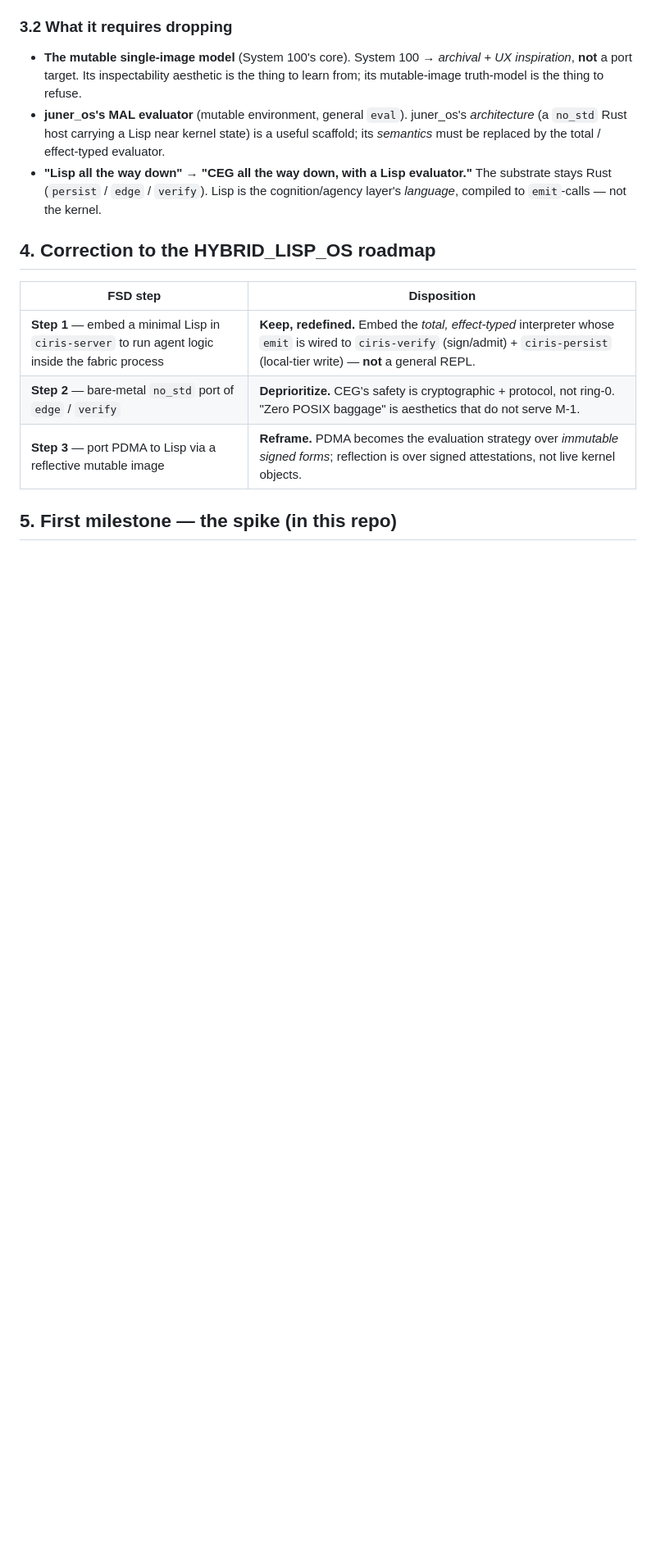
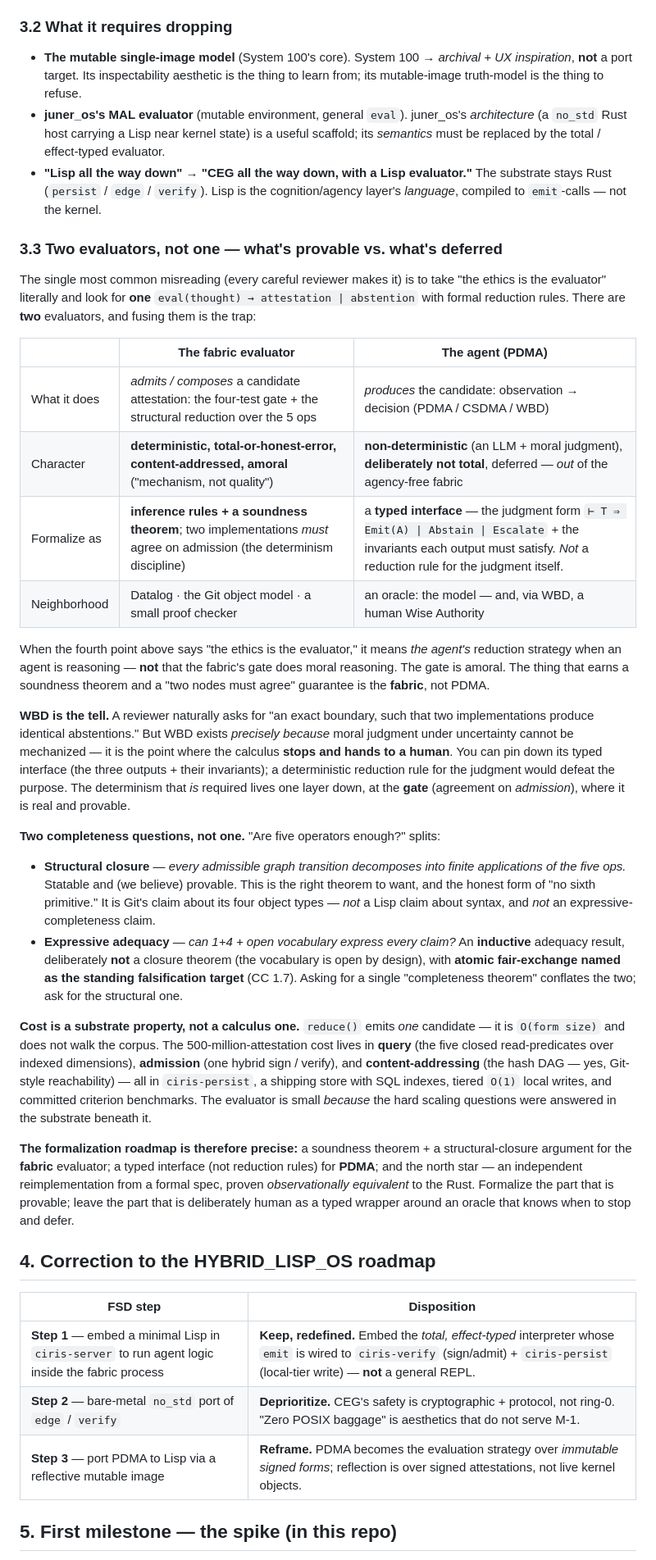
Before and after one commit to CIRISAI/CEWPOS, a Markdown page: CEWPOS_ATTESTATION_CALCULUS.md, the part around one of its changes. Shown at 82% size. GitHub-like rendering; blank space fills up the shorter version.

Commit message:
Memo §3.3: separate the two evaluators (provable fabric vs deferred agent)
Clarifies the line that leads reviewers to fuse the layers. 'The ethics is the evaluator' now reads explicitly as the AGENT's strategy, not the fabric's gate. New §3.3 draws the boundary: the fabric evaluator (gate + structural reduction) is deterministic/total/amoral and earns a soundness theorem + 'two nodes must agree'; PDMA is a non-deterministic, deliberately-non-total oracle (model + human WA via WBD) that gets a typed interface, not reduction rules. Splits the two completeness questions (structural closure — provable, Git-like; expressive adequacy — inductive, fair-exchange is the standing falsifier). Notes cost is a substrate property (reduce() is O(form), the scale cost is query/admission/hash-DAG in shipping ciris-persist). States the precise formalization roadmap (soundness + structural closure for the fabric; typed interface for PDMA; observational-equivalence reimplementation as the north star).

Co-Authored-By: Claude Opus 4.8 (1M context) <noreply@anthropic.com>

```diff
--- a/CEWPOS_ATTESTATION_CALCULUS.md
+++ b/CEWPOS_ATTESTATION_CALCULUS.md
@@ -129,6 +131,55 @@ A homoiconic, immutable, content-addressed, **total, effect-typed** Lisp:
 - **"Lisp all the way down"** → **"CEG all the way down, with a Lisp evaluator."** The
   substrate stays Rust (`persist` / `edge` / `verify`). Lisp is the cognition/agency layer's
   *language*, compiled to `emit`-calls — not the kernel.
+
+### 3.3 Two evaluators, not one — what's provable vs. what's deferred
+
+The single most common misreading (every careful reviewer makes it) is to take "the ethics is the
+evaluator" literally and look for **one** `eval(thought) → attestation | abstention` with formal
+reduction rules. There are **two** evaluators, and fusing them is the trap:
+
+| | **The fabric evaluator** | **The agent (PDMA)** |
+|---|---|---|
+| What it does | *admits / composes* a candidate attestation: the four-test gate + the structural reduction over the 5 ops | *produces* the candidate: observation → decision (PDMA / CSDMA / WBD) |
+| Character | **deterministic, total-or-honest-error, content-addressed, amoral** ("mechanism, not quality") | **non-deterministic** (an LLM + moral judgment), **deliberately not total**, deferred — *out* of the agency-free fabric |
+| Formalize as | **inference rules + a soundness theorem**; two implementations *must* agree on admission (the determinism discipline) | a **typed interface** — the judgment form `⊢ T ⇒ Emit(A) ∣ Abstain ∣ Escalate` + the invariants each output must satisfy. *Not* a reduction rule for the judgment itself. |
+| Neighborhood | Datalog · the Git object model · a small proof checker | an oracle: the model — and, via WBD, a human Wise Authority |
+
+When the fourth point above says "the ethics is the evaluator," it means *the agent's* reduction
+strategy when an agent is reasoning — **not** that the fabric's gate does moral reasoning. The gate is
+amoral. The thing that earns a soundness theorem and a "two nodes must agree" guarantee is the
+**fabric**, not PDMA.
+
+**WBD is the tell.** A reviewer naturally asks for "an exact boundary, such that two implementations
+produce identical abstentions." But WBD exists *precisely because* moral judgment under uncertainty
+cannot be mechanized — it is the point where the calculus **stops and hands to a human**. You can pin
+down its typed interface (the three outputs + their invariants); a deterministic reduction rule for
+the judgment would defeat the purpose. The determinism that *is* required lives one layer down, at the
+**gate** (agreement on *admission*), where it is real and provable.
+
+**Two completeness questions, not one.** "Are five operators enough?" splits:
+
+- **Structural closure** — *every admissible graph transition decomposes into finite applications of
+  the five ops.* Statable and (we believe) provable. This is the right theorem to want, and the honest
+  form of "no sixth primitive." It is Git's claim about its four object types — *not* a Lisp claim
+  about syntax, and *not* an expressive-completeness claim.
+- **Expressive adequacy** — *can 1+4 + open vocabulary express every claim?* An **inductive** adequacy
+  result, deliberately **not** a closure theorem (the vocabulary is open by design), with **atomic
+  fair-exchange named as the standing falsification target** (CC 1.7). Asking for a single
+  "completeness theorem" conflates the two; ask for the structural one.
+
+**Cost is a substrate property, not a calculus one.** `reduce()` emits *one* candidate — it is
+`O(form size)` and does not walk the corpus. The 500-million-attestation cost lives in **query** (the
+five closed read-predicates over indexed dimensions), **admission** (one hybrid sign / verify), and
+**content-addressing** (the hash DAG — yes, Git-style reachability) — all in `ciris-persist`, a
+shipping store with SQL indexes, tiered `O(1)` local writes, and committed criterion benchmarks. The
+evaluator is small *because* the hard scaling questions were answered in the substrate beneath it.
+
+**The formalization roadmap is therefore precise:** a soundness theorem + a structural-closure argument
+for the **fabric** evaluator; a typed interface (not reduction rules) for **PDMA**; and the north star
+— an independent reimplementation from a formal spec, proven *observationally equivalent* to the Rust.
+Formalize the part that is provable; leave the part that is deliberately human as a typed wrapper
+around an oracle that knows when to stop and defer.
 
 ## 4. Correction to the HYBRID_LISP_OS roadmap
 
```
Also changed, not shown: other parts of CEWPOS_ATTESTATION_CALCULUS.md (+6 -4 lines).
